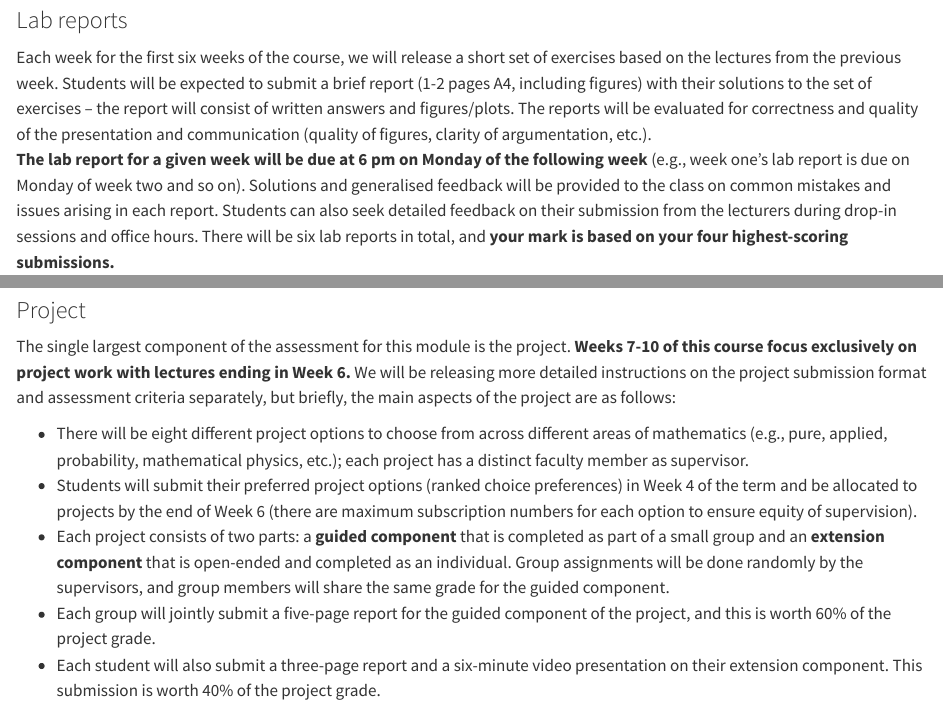
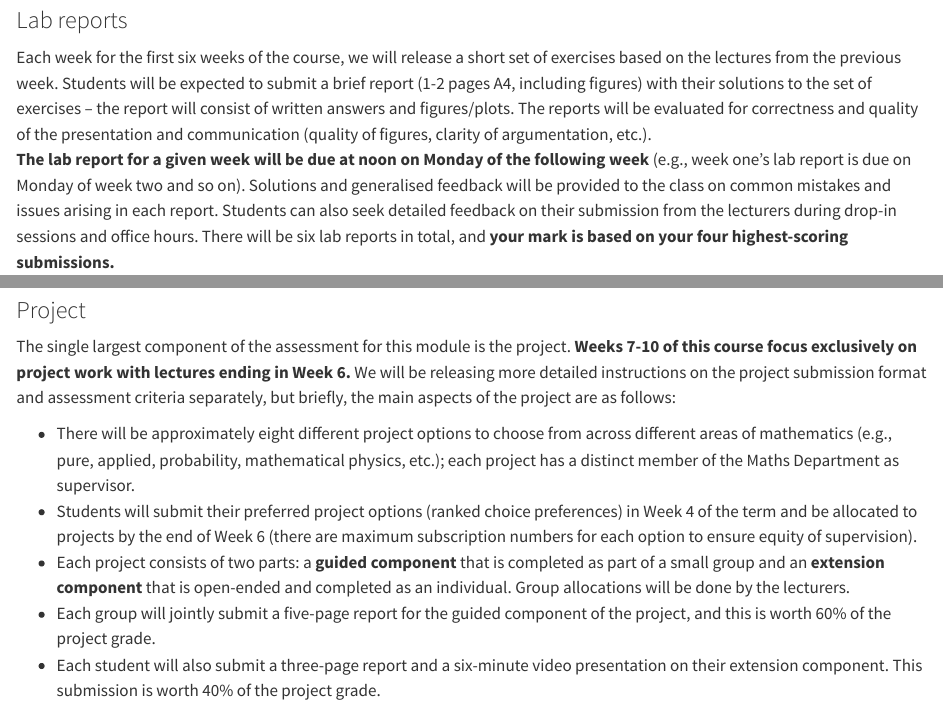
Before and after one commit to patterd2/MATH2731_Comp_Math, a Quarto document (index.qmd): the page in a window 1100 px wide, from 1350 px down, and a second part further down, joined at a grey line. Rendered offline with R 4.5, knitr and Pandoc in place of Quarto, with nearby package versions.

Commit message:
update intro

```diff
--- a/index.qmd
+++ b/index.qmd
@@ -46,7 +46,7 @@ The final grade for this module is determined as follows:
 ### Lab reports
 
 Each week for the first six weeks of the course, we will release a short set of exercises based on the lectures from the previous week. Students will be expected to submit a brief report (1-2 pages A4, including figures) with their solutions to the set of exercises -- the report will consist of written answers and figures/plots. The reports will be evaluated for correctness and quality of the presentation and communication (quality of figures, clarity of argumentation, etc.).
-**The lab report for a given week will be due at 6 pm on Monday of the following week** (e.g., week one's lab report is due on Monday of week two and so on). Solutions and generalised feedback will be provided to the class on common mistakes and issues arising in each report. Students can also seek detailed feedback on their submission from the lecturers during drop-in sessions and office hours. There will be six lab reports in total, and **your mark is based on your four highest-scoring submissions.**
+**The lab report for a given week will be due at noon on Monday of the following week** (e.g., week one's lab report is due on Monday of week two and so on). Solutions and generalised feedback will be provided to the class on common mistakes and issues arising in each report. Students can also seek detailed feedback on their submission from the lecturers during drop-in sessions and office hours. There will be six lab reports in total, and **your mark is based on your four highest-scoring submissions.**
 
 ### E-assessments
 
@@ -56,9 +56,9 @@ Each week for the first six weeks of the course, we will release an e-assessment
 
 The single largest component of the assessment for this module is the project. **Weeks 7-10 of this course focus exclusively on project work with lectures ending in Week 6.** We will be releasing more detailed instructions on the project submission format and assessment criteria separately, but briefly, the main aspects of the project are as follows:
 
-- There will be eight different project options to choose from across different areas of mathematics (e.g., pure, applied, probability, mathematical physics, etc.); each project has a distinct faculty member as supervisor.
+- There will be approximately eight different project options to choose from across different areas of mathematics (e.g., pure, applied, probability, mathematical physics, etc.); each project has a distinct member of the Maths Department as supervisor.
 - Students will submit their preferred project options (ranked choice preferences) in Week 4 of the term and be allocated to projects by the end of Week 6 (there are maximum subscription numbers for each option to ensure equity of supervision).
-- Each project consists of two parts: a **guided component** that is completed as part of a small group and an **extension component** that is open-ended and completed as an individual. Group assignments will be done randomly by the supervisors, and group members will share the same grade for the guided component.
+- Each project consists of two parts: a **guided component** that is completed as part of a small group and an **extension component** that is open-ended and completed as an individual. Group allocations will be done by the lecturers.
 - Each group will jointly submit a five-page report for the guided component of the project, and this is worth 60% of the project grade.
 - Each student will also submit a three-page report and a six-minute video presentation on their extension component. This submission is worth 40% of the project grade.
 
```
Also changed, not shown: docs/search.json, 1 other file.
